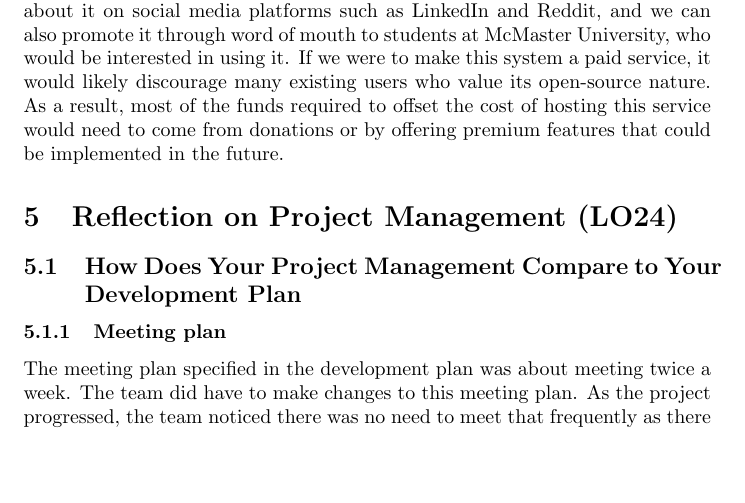
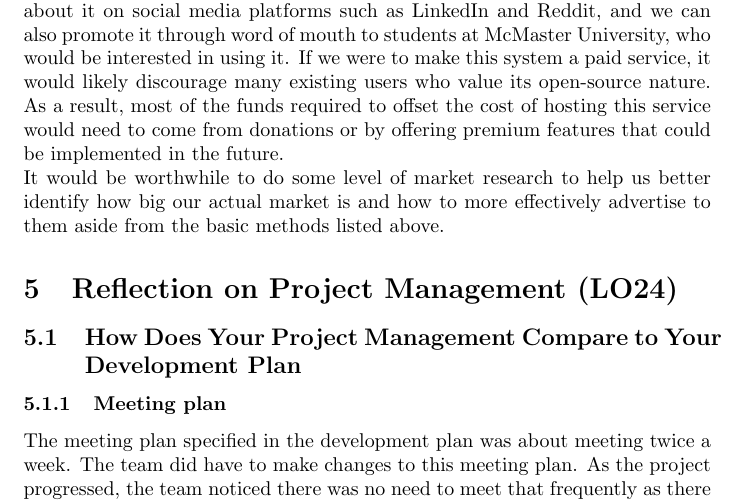
Before and after one commit to RutheniumVI/UnderTree, a LaTeX document (docs/Reflection/Reflection.tex): part of page 9 of 11, cut so that both start at the same text, the shorter picture padded with empty space. Compiled offline with pdfLaTeX.

Commit message:
adding one final change to economic consideration

```diff
--- a/docs/Reflection/Reflection.tex
+++ b/docs/Reflection/Reflection.tex
@@ -175,6 +175,8 @@
 
 	During our testing and after receiving user feedback, we discovered a strong interest in our project. We determined that our target market would mainly consist of students and researchers, although an extensive research was not conducted to determine the size of this market. We identified at least 17 potential users, most of whom are Software Engineering students like us. Since our project is intended to be open source, we don't need to sell any units or meet a minimum user threshold to make a profit. Advertising can be simplified by posting about it on social media platforms such as LinkedIn and Reddit, and we can also promote it through word of mouth to students at McMaster University, who would be interested in using it. If we were to make this system a paid service, it would likely discourage many existing users who value its open-source nature. As a result, most of the funds required to offset the cost of hosting this service would need to come from donations or by offering premium features that could be implemented in the future.
 
+	\noindent It would be worthwhile to do some level of market research to help us better identify how big our actual market is and how to more effectively advertise to them aside from the basic methods listed above.
+
 	\section{Reflection on Project Management (LO24)}
 
 	\subsection{How Does Your Project Management Compare to Your Development Plan}
```
Also changed, not shown: docs/Reflection/Reflection.pdf.
